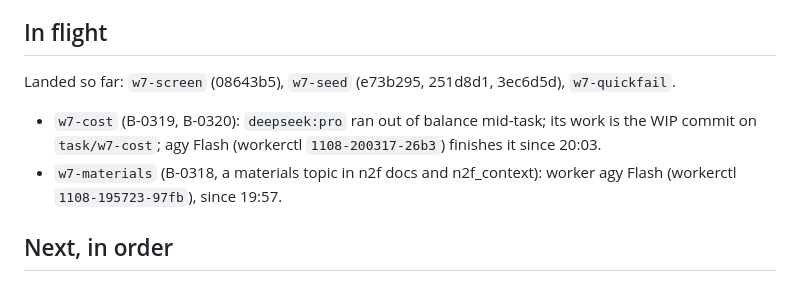
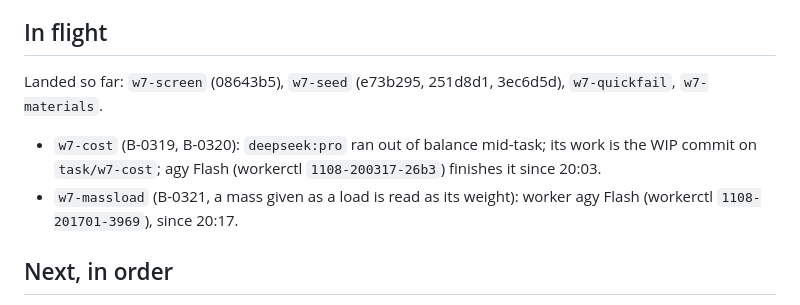
Before and after one commit to osaxma/napkin2factory, a Markdown page: docs/handoffs/v0.9-overseer.md, the part around the change. Drawn GitHub-style.

Commit message:
Handoff: w7-materials landed; w7-massload in flight
Co-Authored-By: Claude Opus 5.5 <noreply@anthropic.com>

```diff
--- a/docs/handoffs/v0.9-overseer.md
+++ b/docs/handoffs/v0.9-overseer.md
@@ -28,9 +28,9 @@ file, then `make tasks`.
 - Workers: agy Argon quota 0 until 2026-11-14 (strong falls back to Flash); Flash did the fill and hot spots from written designs (the fill needed a review round: benchmark on captured real inputs); a Sonnet subagent built the engine from the design note (about 28 min, one review fix round). deepseek balance about 1.0 USD.
 
 ## In flight
-Landed so far: `w7-screen` (08643b5), `w7-seed` (e73b295, 251d8d1, 3ec6d5d), `w7-quickfail`.
+Landed so far: `w7-screen` (08643b5), `w7-seed` (e73b295, 251d8d1, 3ec6d5d), `w7-quickfail`, `w7-materials`.
 - `w7-cost` (B-0319, B-0320): `deepseek:pro` ran out of balance mid-task; its work is the WIP commit on `task/w7-cost`; agy Flash (workerctl `1108-200317-26b3`) finishes it since 20:03.
-- `w7-materials` (B-0318, a materials topic in n2f docs and n2f_context): worker agy Flash (workerctl `1108-195723-97fb`), since 19:57.
+- `w7-massload` (B-0321, a mass given as a load is read as its weight): worker agy Flash (workerctl `1108-201701-3969`), since 20:17.
 
 ## Next, in order
 1. Wave 7 (S-336): land `w7-seed` and `w7-screen` (first, side by side), then `w7-cost` and `w7-small`; prepare and prove the trial set-up (design §5); rerun the persona trial; record the boundary (the `core/` count, §11 timings, `make check` on `main`).
```
